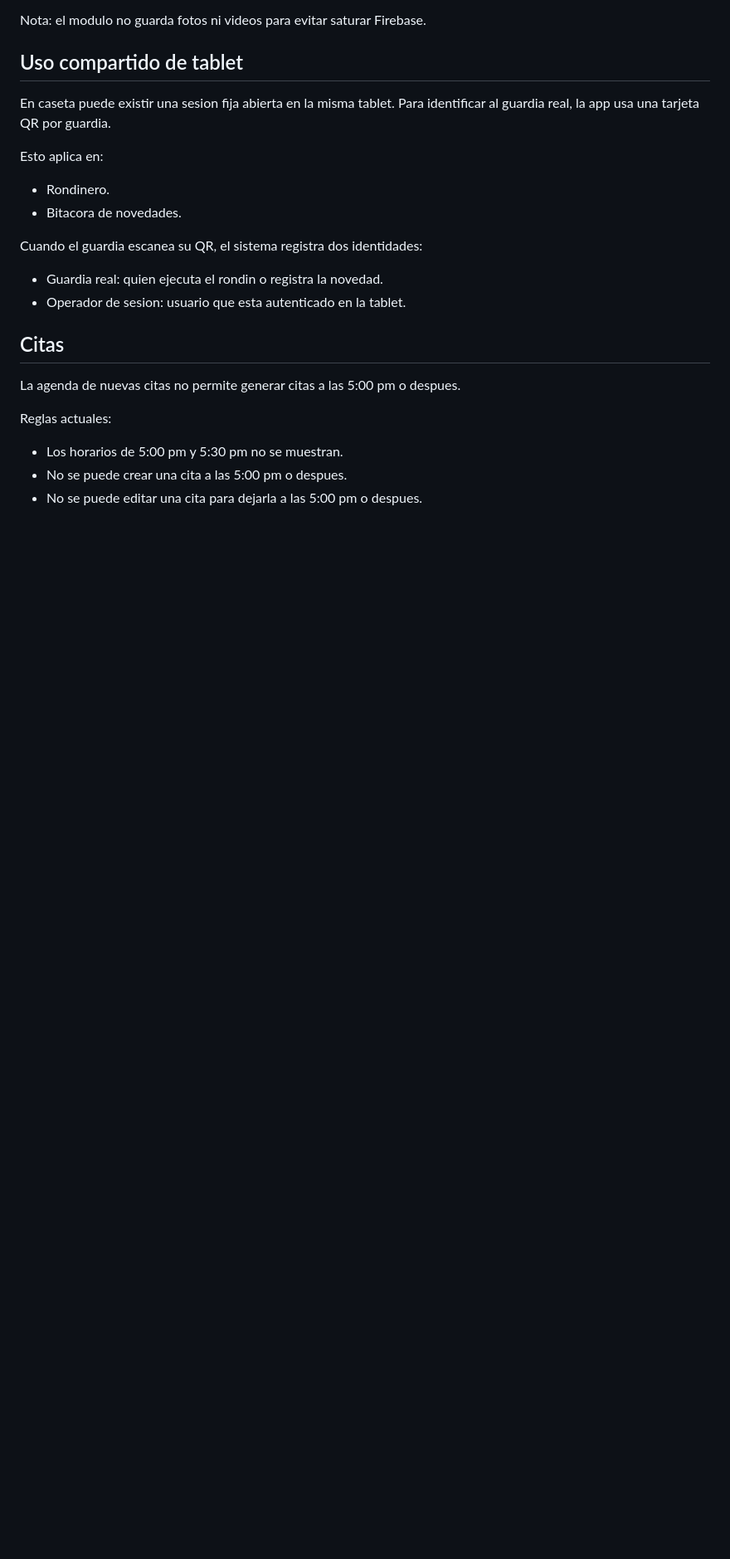
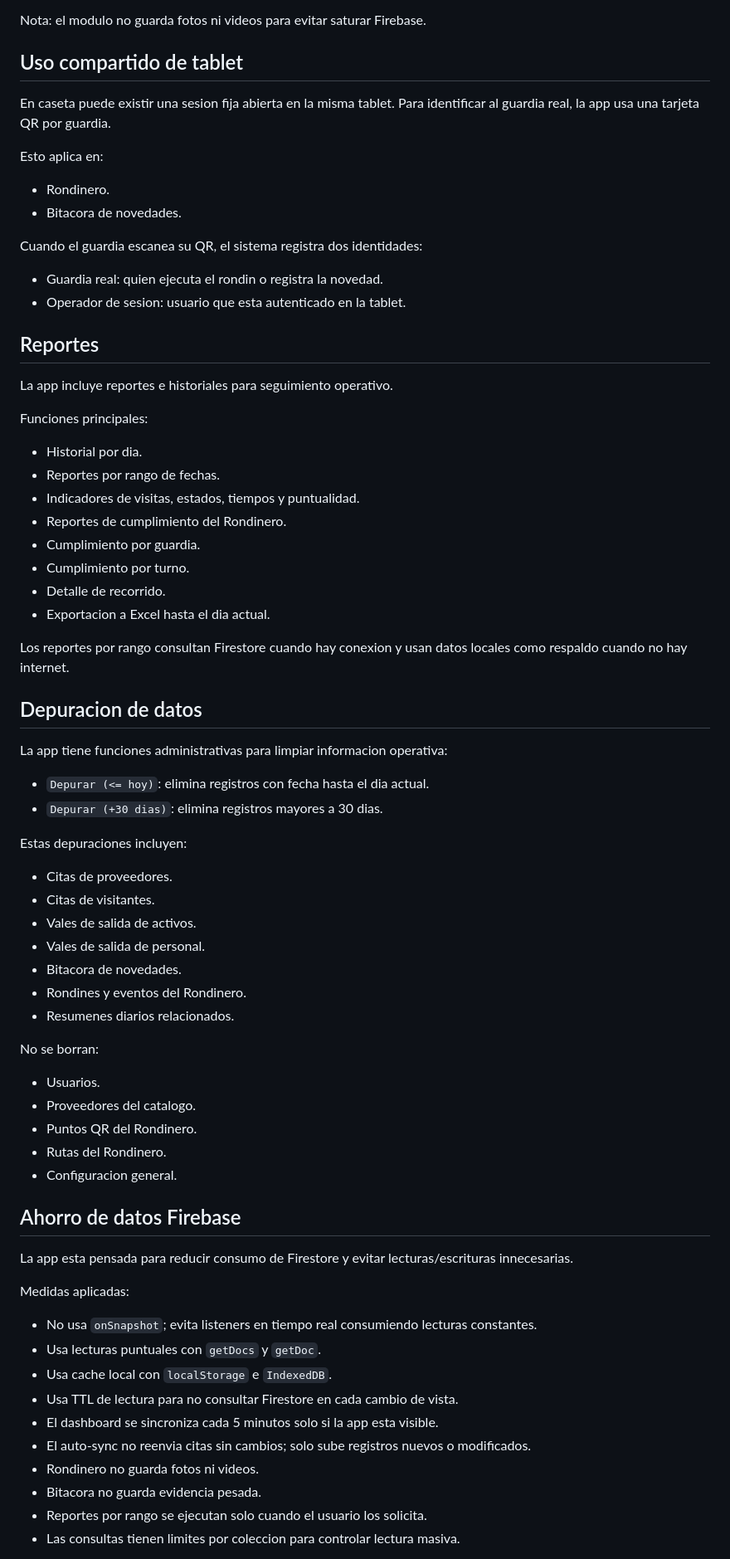
Before and after one commit to meredeitor/acceso, a Markdown page: README.md, the part around one of its changes. Shown at 83% size. Rendered like a GitHub page; blank space fills up the shorter version.

```diff
--- a/README.md
+++ b/README.md
@@ -97,12 +201,62 @@ Cuando el guardia escanea su QR, el sistema registra dos identidades:
 - Guardia real: quien ejecuta el rondin o registra la novedad.
 - Operador de sesion: usuario que esta autenticado en la tablet.
 
-## Citas
+## Reportes
 
-La agenda de nuevas citas no permite generar citas a las 5:00 pm o despues.
+La app incluye reportes e historiales para seguimiento operativo.
 
-Reglas actuales:
+Funciones principales:
 
-- Los horarios de 5:00 pm y 5:30 pm no se muestran.
-- No se puede crear una cita a las 5:00 pm o despues.
-- No se puede editar una cita para dejarla a las 5:00 pm o despues.
+- Historial por dia.
+- Reportes por rango de fechas.
+- Indicadores de visitas, estados, tiempos y puntualidad.
+- Reportes de cumplimiento del Rondinero.
+- Cumplimiento por guardia.
+- Cumplimiento por turno.
+- Detalle de recorrido.
+- Exportacion a Excel hasta el dia actual.
+
+Los reportes por rango consultan Firestore cuando hay conexion y usan datos locales como respaldo cuando no hay internet.
+
+## Depuracion de datos
+
+La app tiene funciones administrativas para limpiar informacion operativa:
+
+- `Depurar (<= hoy)`: elimina registros con fecha hasta el dia actual.
+- `Depurar (+30 dias)`: elimina registros mayores a 30 dias.
+
+Estas depuraciones incluyen:
+
+- Citas de proveedores.
+- Citas de visitantes.
+- Vales de salida de activos.
+- Vales de salida de personal.
+- Bitacora de novedades.
+- Rondines y eventos del Rondinero.
+- Resumenes diarios relacionados.
+
+No se borran:
+
+- Usuarios.
+- Proveedores del catalogo.
+- Puntos QR del Rondinero.
+- Rutas del Rondinero.
+- Configuracion general.
+
+## Ahorro de datos Firebase
+
+La app esta pensada para reducir consumo de Firestore y evitar lecturas/escrituras innecesarias.
+
+Medidas aplicadas:
+
+- No usa `onSnapshot`; evita listeners en tiempo real consumiendo lecturas constantes.
+- Usa lecturas puntuales con `getDocs` y `getDoc`.
+- Usa cache local con `localStorage` e `IndexedDB`.
+- Usa TTL de lectura para no consultar Firestore en cada cambio de vista.
+- El dashboard se sincroniza cada 5 minutos solo si la app esta visible.
+- El auto-sync no reenvia citas sin cambios; solo sube registros nuevos o modificados.
+- Rondinero no guarda fotos ni videos.
+- Bitacora no guarda evidencia pesada.
+- Reportes por rango se ejecutan solo cuando el usuario los solicita.
+- Las consultas tienen limites por coleccion para controlar lectura masiva.
+
```
Also changed, not shown: other parts of README.md (+135 -12 lines).
